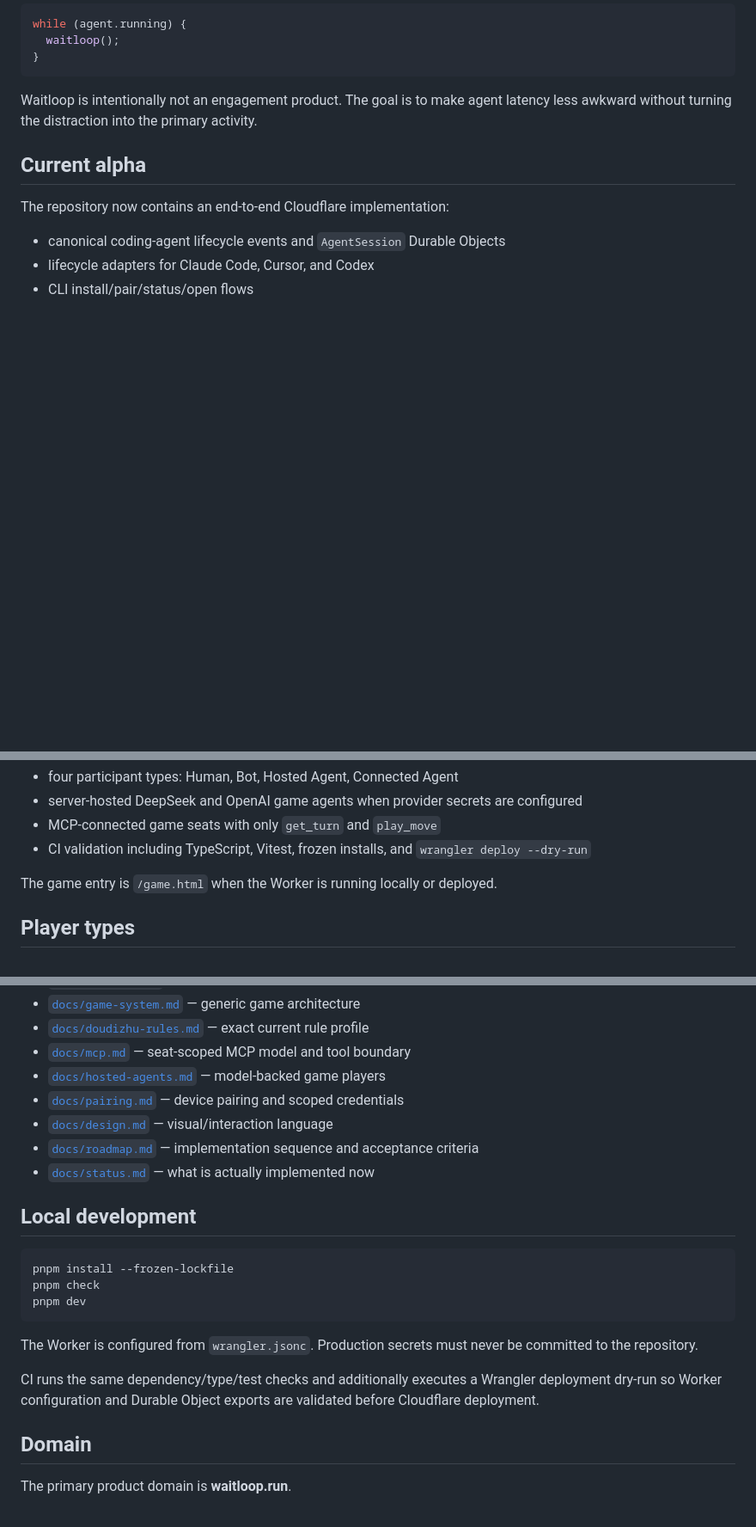
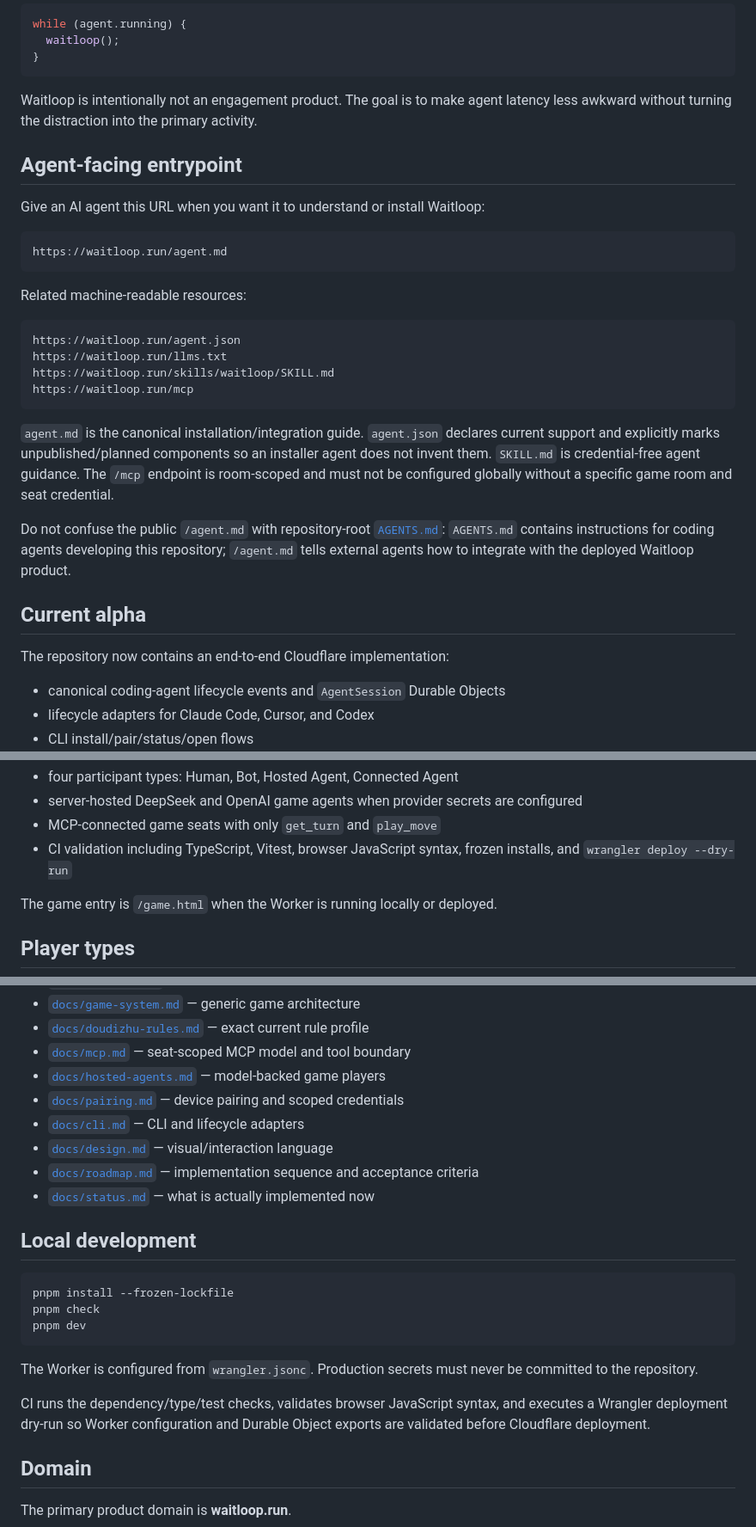
Before and after one commit to shixushi2025/waitloop, a Markdown page: README.md, 3 parts joined by grey strips. Shown at 86% size. Drawn GitHub-style; blank space fills up the shorter version.

Commit message:
docs: document public agent discovery endpoints

````diff
--- a/README.md
+++ b/README.md
@@ -11,6 +11,27 @@ while (agent.running) {
 ```
 
 Waitloop is intentionally not an engagement product. The goal is to make agent latency less awkward without turning the distraction into the primary activity.
+
+## Agent-facing entrypoint
+
+Give an AI agent this URL when you want it to understand or install Waitloop:
+
+```text
+https://waitloop.run/agent.md
+```
+
+Related machine-readable resources:
+
+```text
+https://waitloop.run/agent.json
+https://waitloop.run/llms.txt
+https://waitloop.run/skills/waitloop/SKILL.md
+https://waitloop.run/mcp
+```
+
+`agent.md` is the canonical installation/integration guide. `agent.json` declares current support and explicitly marks unpublished/planned components so an installer agent does not invent them. `SKILL.md` is credential-free agent guidance. The `/mcp` endpoint is room-scoped and must not be configured globally without a specific game room and seat credential.
+
+Do not confuse the public `/agent.md` with repository-root [`AGENTS.md`](AGENTS.md): `AGENTS.md` contains instructions for coding agents developing this repository; `/agent.md` tells external agents how to integrate with the deployed Waitloop product.
 
 ## Current alpha
 
@@ -26,7 +47,7 @@ The repository now contains an end-to-end Cloudflare implementation:
 - four participant types: Human, Bot, Hosted Agent, Connected Agent
 - server-hosted DeepSeek and OpenAI game agents when provider secrets are configured
 - MCP-connected game seats with only `get_turn` and `play_move`
-- CI validation including TypeScript, Vitest, frozen installs, and `wrangler deploy --dry-run`
+- CI validation including TypeScript, Vitest, browser JavaScript syntax, frozen installs, and `wrangler deploy --dry-run`
 
 The game entry is `/game.html` when the Worker is running locally or deployed.
 
@@ -156,6 +177,7 @@ See [`docs/hosted-agents.md`](docs/hosted-agents.md) for the provider, privacy,
 - [`docs/mcp.md`](docs/mcp.md) — seat-scoped MCP model and tool boundary
 - [`docs/hosted-agents.md`](docs/hosted-agents.md) — model-backed game players
 - [`docs/pairing.md`](docs/pairing.md) — device pairing and scoped credentials
+- [`docs/cli.md`](docs/cli.md) — CLI and lifecycle adapters
 - [`docs/design.md`](docs/design.md) — visual/interaction language
 - [`docs/roadmap.md`](docs/roadmap.md) — implementation sequence and acceptance criteria
 - [`docs/status.md`](docs/status.md) — what is actually implemented now
@@ -170,7 +192,7 @@ pnpm dev
 
 The Worker is configured from `wrangler.jsonc`. Production secrets must never be committed to the repository.
 
-CI runs the same dependency/type/test checks and additionally executes a Wrangler deployment dry-run so Worker configuration and Durable Object exports are validated before Cloudflare deployment.
+CI runs the dependency/type/test checks, validates browser JavaScript syntax, and executes a Wrangler deployment dry-run so Worker configuration and Durable Object exports are validated before Cloudflare deployment.
 
 ## Domain
 
````
